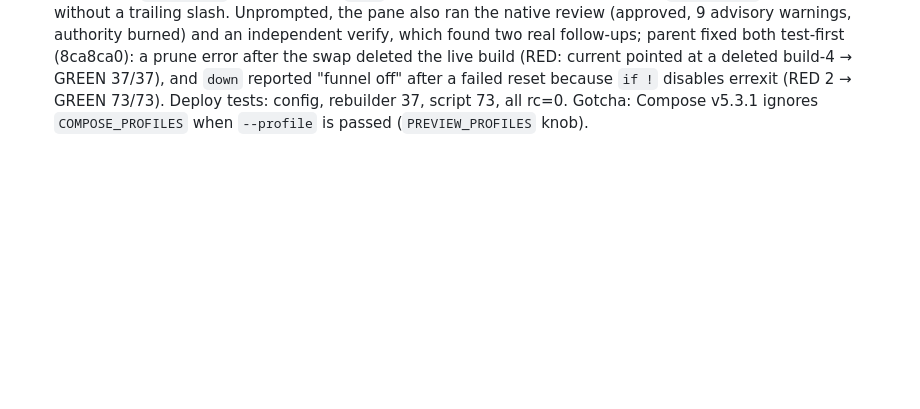
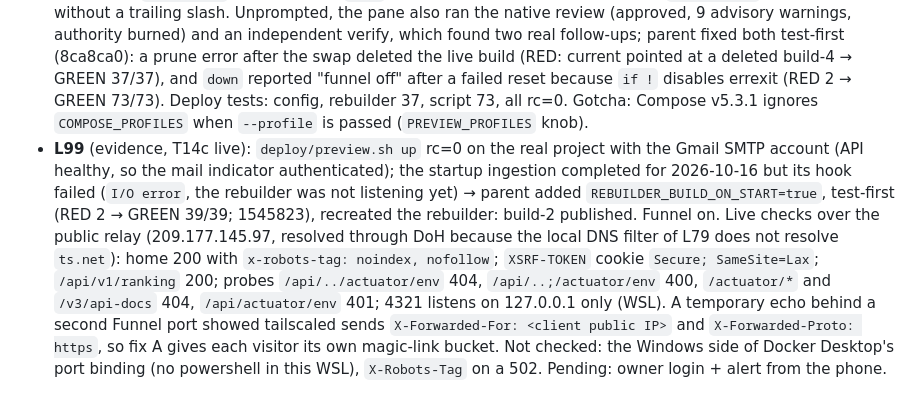
Before and after one commit to Mateocas1/rindetuplata, a Markdown page: odd/tasks/rindetuplata-mvp.md, the part around the change. Drawn GitHub-style; blank space fills up the shorter version.

Commit message:
docs(odd): record the T14c live checks

```diff
--- a/odd/tasks/rindetuplata-mvp.md
+++ b/odd/tasks/rindetuplata-mvp.md
@@ -381,3 +381,4 @@ ArgentinaDatos is a community aggregator: keep one adapter per source so a prima
   D. (low) A trailing `/` in `PREVIEW_URL` breaks CORS and the magic link (Compose uses the raw value). Fix: `preview.sh` refuses it.
   Live-only checks for T14c: tailscaled `X-Forwarded-*`, `getRemoteAddr()` before/after A, loopback-only 4321 on WSL and Windows, `X-Robots-Tag` on 502, `--path-as-is` probes on `/api/../actuator/env`, phone login with the Secure cookie and a CSRF POST to `/api/v1/alerts`, `funnel-off` really clears.
 - **L98** (evidence, T14c fix round): DeepSeek pane (~60 min, one blocked prompt on `rm -rf .site` in its own worktree, approved), fixes A-D test-first (f02f350): A Caddy `trusted_proxies static private_ranges` + `X-Forwarded-Proto https` (dry run: API received `x-forwarded-for: 203.0.113.7, 172.26.0.4`, proto https; real tailscaled headers still live-only); B the rebuilder drives `astro build --outDir .site/build-<n>`, publishes by one `rename` of the `current` symlink only on exit 0, keeps 2, Caddy serves `/srv/current`, `up` never builds on the host; C `funnel-off` always resets, `down` resets before reading the env file; D `PREVIEW_URL` must be https without a trailing slash. Unprompted, the pane also ran the native review (approved, 9 advisory warnings, authority burned) and an independent verify, which found two real follow-ups; parent fixed both test-first (8ca8ca0): a prune error after the swap deleted the live build (RED: current pointed at a deleted build-4 → GREEN 37/37), and `down` reported "funnel off" after a failed reset because `if !` disables errexit (RED 2 → GREEN 73/73). Deploy tests: config, rebuilder 37, script 73, all rc=0. Gotcha: Compose v5.3.1 ignores `COMPOSE_PROFILES` when `--profile` is passed (`PREVIEW_PROFILES` knob).
+- **L99** (evidence, T14c live): `deploy/preview.sh up` rc=0 on the real project with the Gmail SMTP account (API healthy, so the mail indicator authenticated); the startup ingestion completed for 2026-10-16 but its hook failed (`I/O error`, the rebuilder was not listening yet) → parent added `REBUILDER_BUILD_ON_START=true`, test-first (RED 2 → GREEN 39/39; 1545823), recreated the rebuilder: build-2 published. Funnel on. Live checks over the public relay (209.177.145.97, resolved through DoH because the local DNS filter of L79 does not resolve `ts.net`): home 200 with `x-robots-tag: noindex, nofollow`; `XSRF-TOKEN` cookie `Secure; SameSite=Lax`; `/api/v1/ranking` 200; probes `/api/../actuator/env` 404, `/api/..;/actuator/env` 400, `/actuator/*` and `/v3/api-docs` 404, `/api/actuator/env` 401; 4321 listens on 127.0.0.1 only (WSL). A temporary echo behind a second Funnel port showed tailscaled sends `X-Forwarded-For: <client public IP>` and `X-Forwarded-Proto: https`, so fix A gives each visitor its own magic-link bucket. Not checked: the Windows side of Docker Desktop's port binding (no powershell in this WSL), `X-Robots-Tag` on a 502. Pending: owner login + alert from the phone.
```
